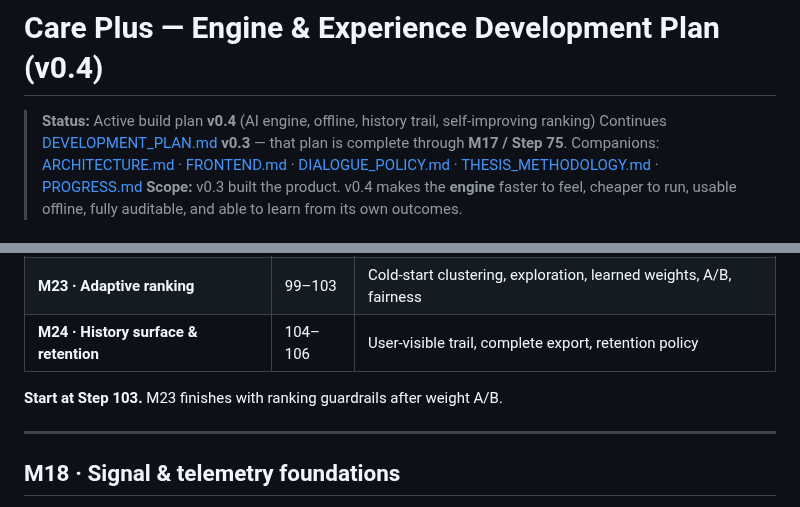
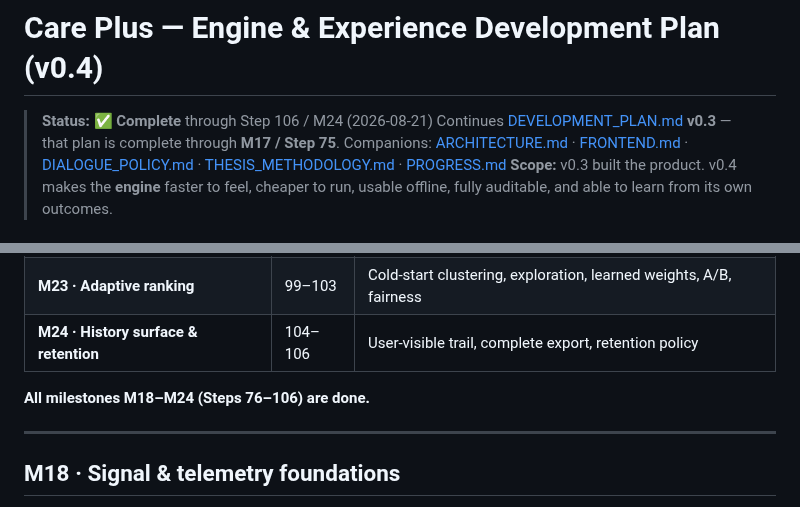
Before and after one commit to udithsandaruwan2/care-plus-aio, a Markdown page: docs/DEVELOPMENT_PLAN_V2.md, 2 parts joined by grey strips. GitHub-like rendering.

Commit message:
chore(docs): mark v0.4 plan complete through Step 106

```diff
--- a/docs/DEVELOPMENT_PLAN_V2.md
+++ b/docs/DEVELOPMENT_PLAN_V2.md
@@ -1,6 +1,6 @@
 # Care Plus — Engine & Experience Development Plan (v0.4)
 
-> **Status:** Active build plan **v0.4** (AI engine, offline, history trail, self-improving ranking)
+> **Status:** ✅ **Complete** through Step 106 / M24 (2026-08-21)
 > Continues [DEVELOPMENT_PLAN.md](DEVELOPMENT_PLAN.md) **v0.3** — that plan is complete through **M17 / Step 75**.
 > Companions: [ARCHITECTURE.md](ARCHITECTURE.md) · [FRONTEND.md](FRONTEND.md) · [DIALOGUE_POLICY.md](DIALOGUE_POLICY.md) · [THESIS_METHODOLOGY.md](THESIS_METHODOLOGY.md) · [PROGRESS.md](../PROGRESS.md)
 > **Scope:** v0.3 built the product. v0.4 makes the **engine** faster to feel, cheaper to run, usable offline, fully auditable, and able to learn from its own outcomes.
@@ -61,7 +61,7 @@ Everything below follows from those four. Ordering matters: **M18 must land firs
 | **M23 · Adaptive ranking**               | 99–103  | Cold-start clustering, exploration, learned weights, A/B, fairness   |
 | **M24 · History surface & retention**    | 104–106 | User-visible trail, complete export, retention policy                |
 
-**Start at Step 103.** M23 finishes with ranking guardrails after weight A/B.
+**All milestones M18–M24 (Steps 76–106) are done.**
 
 ---
 
```
